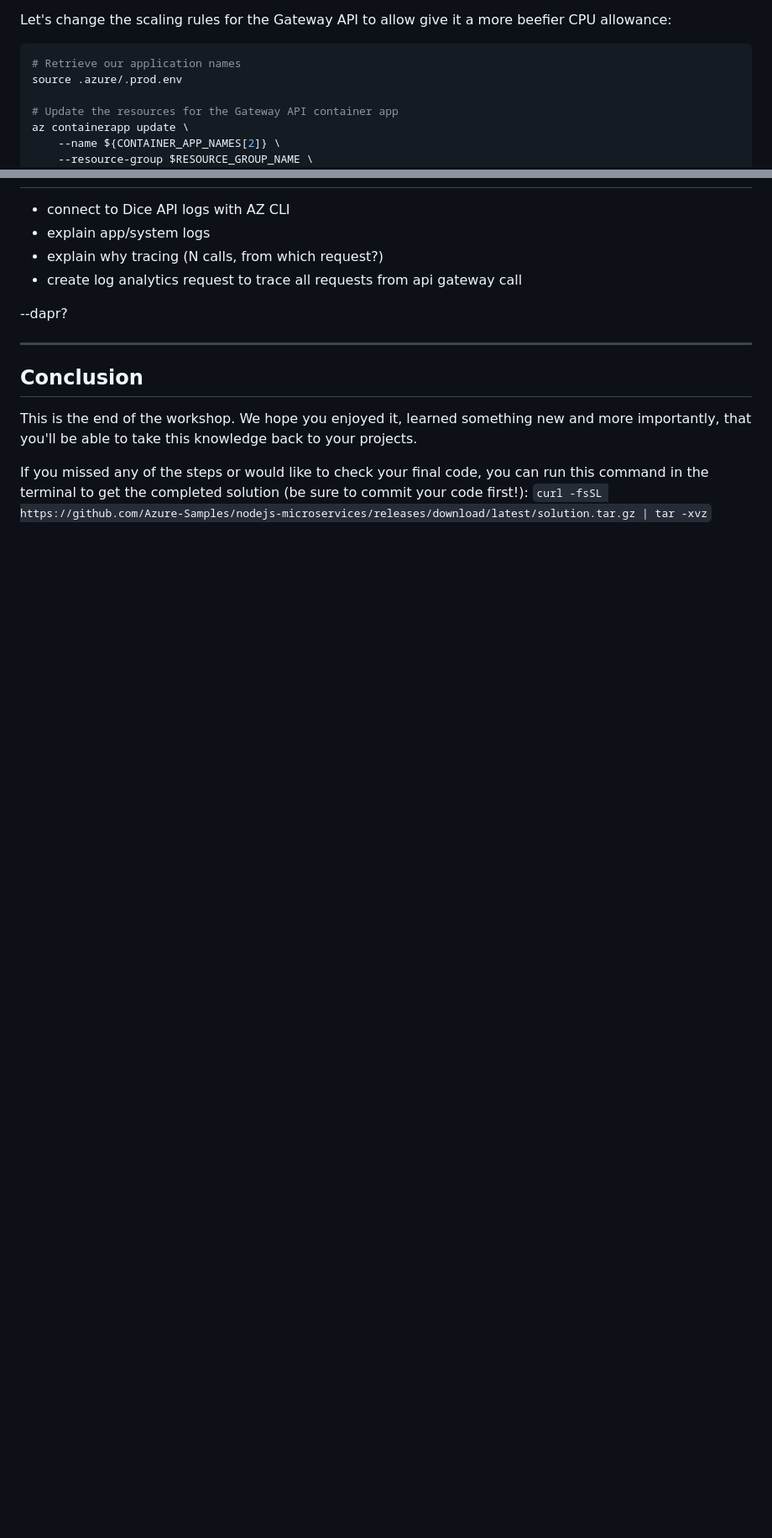
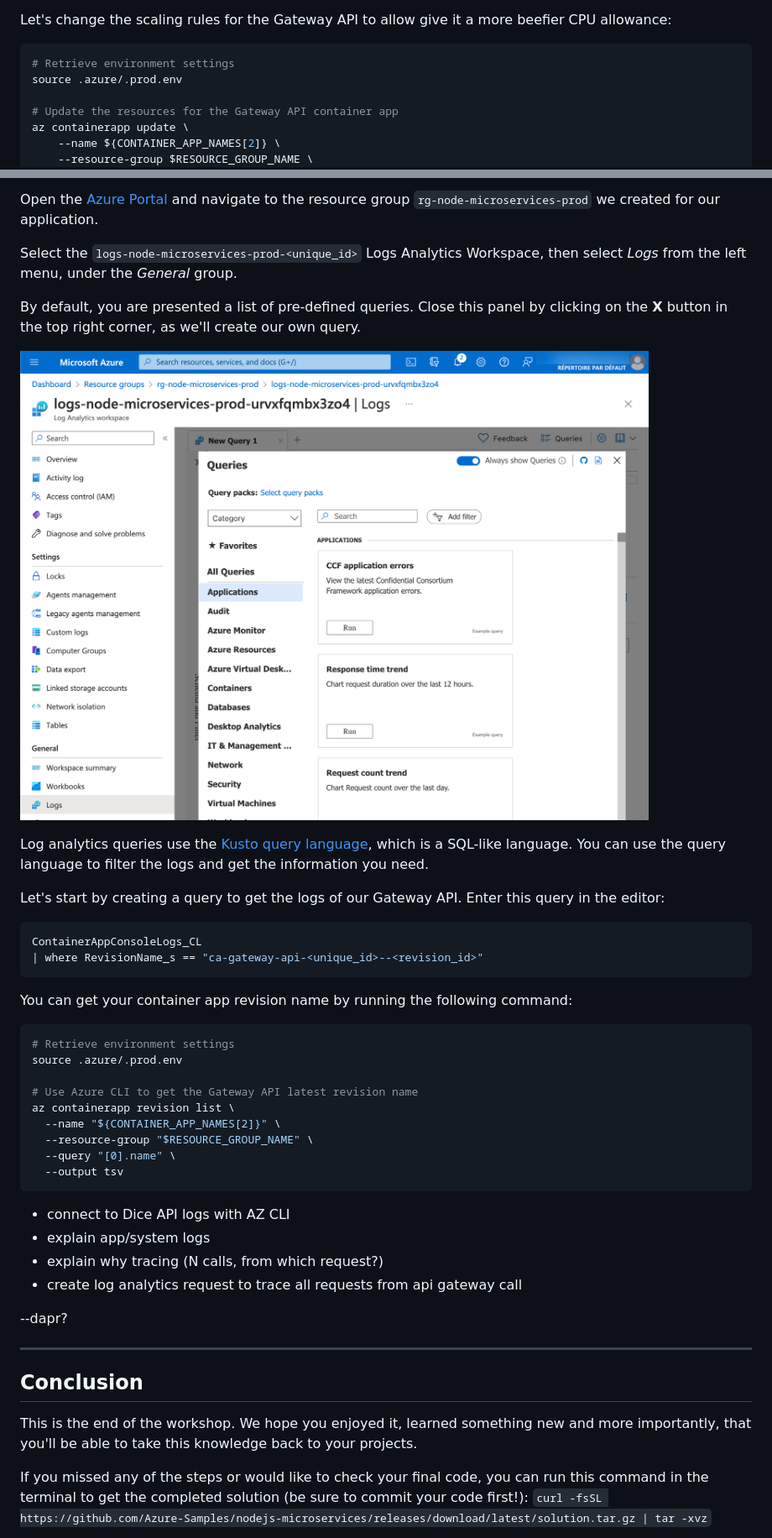
Before and after one commit to Azure-Samples/nodejs-microservices, a Markdown page: docs/workshop.md, 2 parts joined by grey strips. Shown: that part at 84% size. GitHub-like rendering; pictures changed too: docs/assets/portal-logs-analytics.png (added); blank space fills up the shorter version.

````diff
--- a/docs/workshop.md
+++ b/docs/workshop.md
@@ -2446,7 +2448,7 @@ When we set the scaling rules for the Dice API, we allowed it to scale **horizon
 Let's change the scaling rules for the Gateway API to allow give it a more beefier CPU allowance:
 
 ```bash
-# Retrieve our application names
+# Retrieve environment settings
 source .azure/.prod.env
 
 # Update the resources for the Gateway API container app
@@ -2543,3 +2595,35 @@ Now you can commit and push your changes, and your next deployment will include
+Open the [Azure Portal](http://portal.azure.com) and navigate to the resource group `rg-node-microservices-prod` we created for our application.
+
+Select the `logs-node-microservices-prod-<unique_id>` Logs Analytics Workspace, then select *Logs* from the left menu, under the *General* group.
+
+By default, you are presented a list of pre-defined queries. Close this panel by clicking on the **X** button in the top right corner, as we'll create our own query.
+
+![Screenshot of the Azure portal showing the logs analytics panel](./assets/portal-logs-analytics.png)
+
+Log analytics queries use the [Kusto query language](https://docs.microsoft.com/en-us/azure/azure-monitor/log-query/query-language), which is a SQL-like language. You can use the query language to filter the logs and get the information you need.
+
+Let's start by creating a query to get the logs of our Gateway API. Enter this query in the editor:
+
+```sql
+ContainerAppConsoleLogs_CL
+| where RevisionName_s == "ca-gateway-api-<unique_id>--<revision_id>"
+```
+
+You can get your container app revision name by running the following command:
+
+```bash
+# Retrieve environment settings
+source .azure/.prod.env
+
+# Use Azure CLI to get the Gateway API latest revision name
+az containerapp revision list \
+  --name "${CONTAINER_APP_NAMES[2]}" \
+  --resource-group "$RESOURCE_GROUP_NAME" \
+  --query "[0].name" \
+  --output tsv
+```
+
+
 - connect to Dice API logs with AZ CLI
 - explain app/system logs
 - explain why tracing (N calls, from which request?)
````
Also changed, not shown: other parts of docs/workshop.md (+56 -4 lines).
